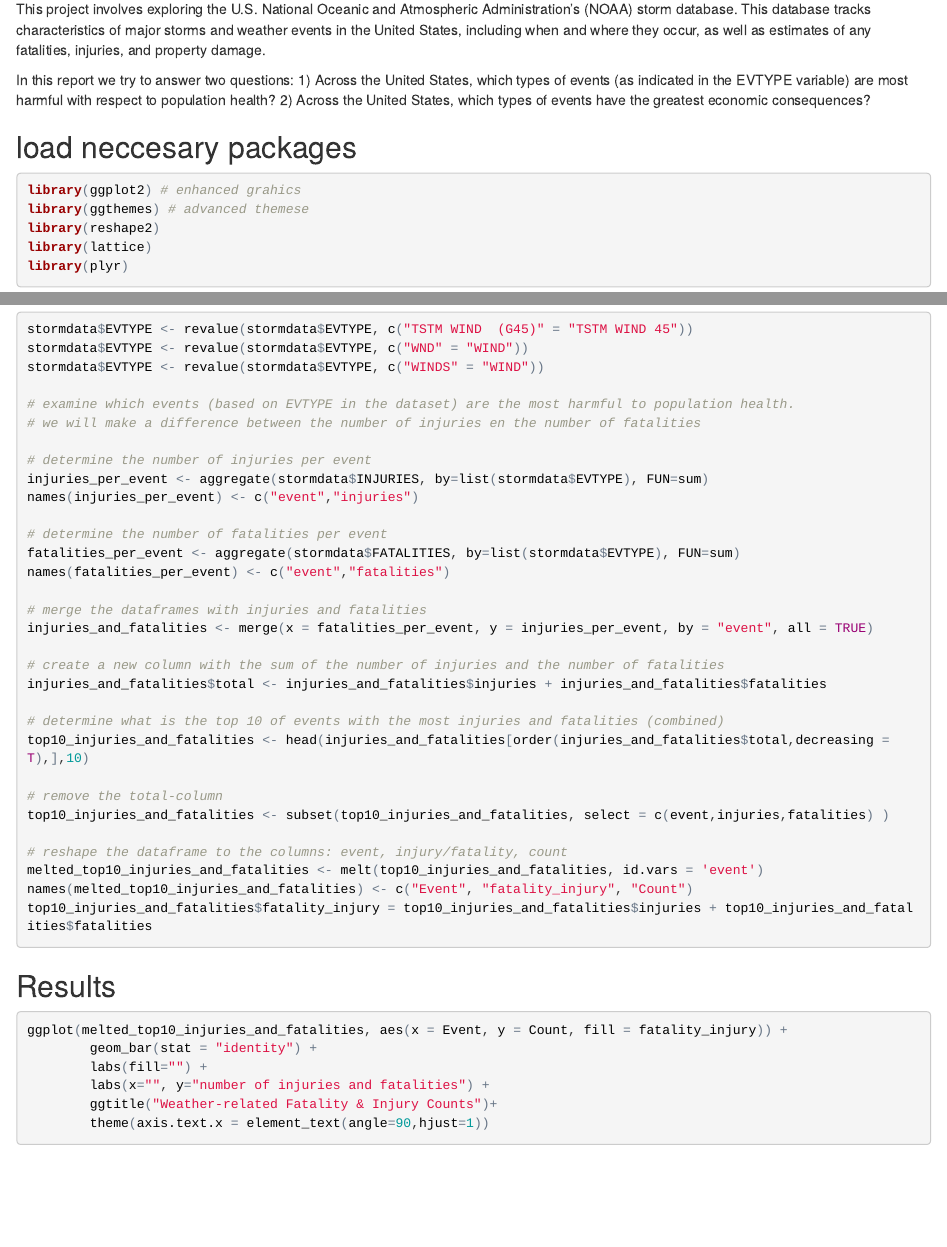
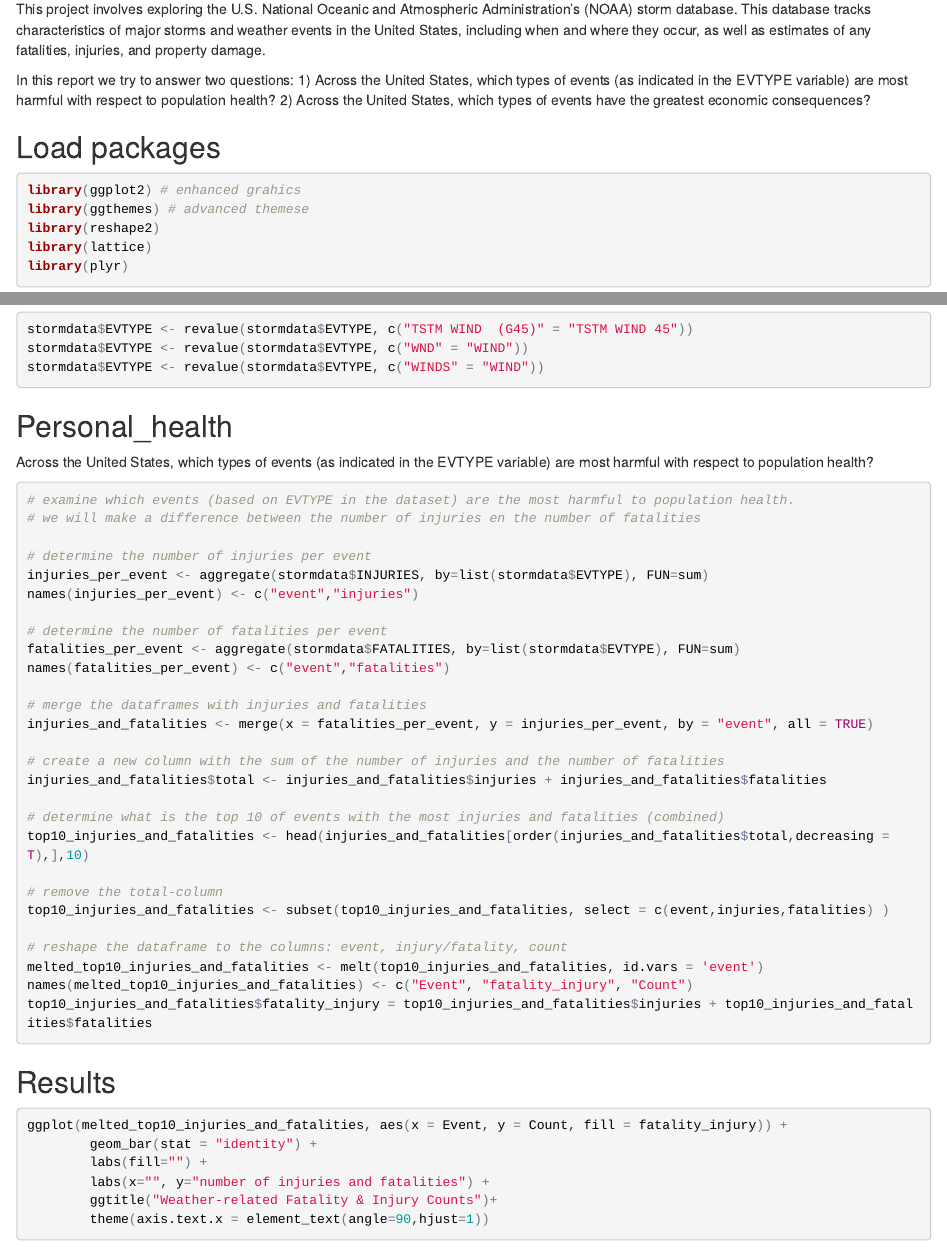
Before and after one commit to KoenDeuze/Reproducible_Research_Project_2, an R Markdown document (project_2.Rmd): the page in a window 1100 px wide, from 180 px down, and a second part further down, joined at a grey line. The pictures show the output file project_2.html that the author committed with the source, opened offline.

Commit message:
20170406_1936

````diff
--- a/project_2.Rmd
+++ b/project_2.Rmd
@@ -11,7 +11,7 @@ In this report we try to answer two questions:
 1) Across the United States, which types of events (as indicated in the EVTYPE variable) are most harmful with respect to population health?
 2) Across the United States, which types of events have the greatest economic consequences?
 
-## load neccesary packages
+## Load  packages
 ```{r load_packages, echo=TRUE}
 library(ggplot2) # enhanced grahics
 library(ggthemes) # advanced themese
@@ -63,6 +63,11 @@ stormdata$EVTYPE <- revalue(stormdata$EVTYPE, c("NON-TSTM WIND"  = "NON TSTM WIN
 stormdata$EVTYPE <- revalue(stormdata$EVTYPE, c("TSTM WIND  (G45)" = "TSTM WIND 45"))
 stormdata$EVTYPE <- revalue(stormdata$EVTYPE, c("WND" = "WIND"))
 stormdata$EVTYPE <- revalue(stormdata$EVTYPE, c("WINDS" = "WIND"))
+```
+
+## Personal_health
+Across the United States, which types of events (as indicated in the EVTYPE variable) are most harmful with respect to population health?
+```{r population_health, echo=TRUE}
 
 # examine which events (based on EVTYPE in the dataset) are the most harmful to population health.
 # we will make a difference between the number of injuries en the number of fatalities
````
Also changed, not shown: project_2.html, project_2.Rmd (1 more changed lines).
